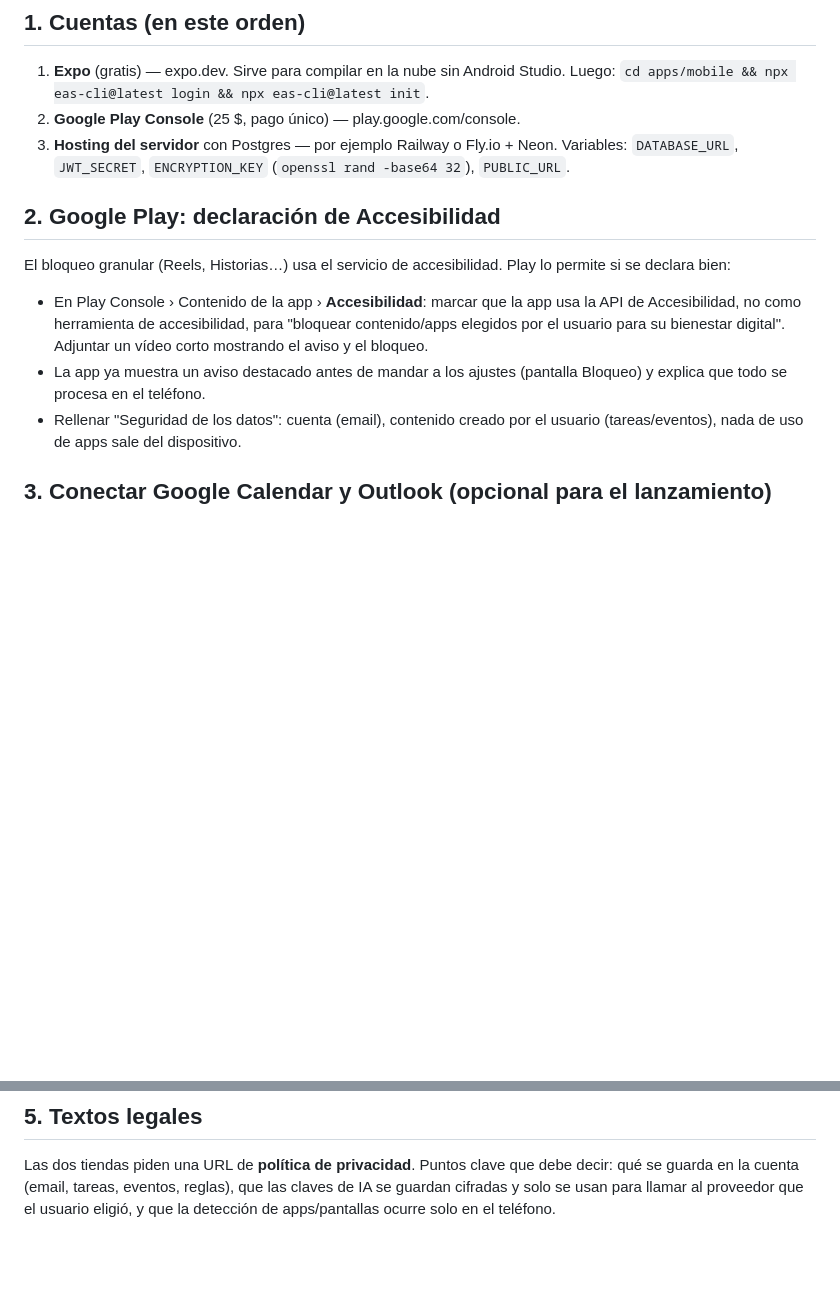
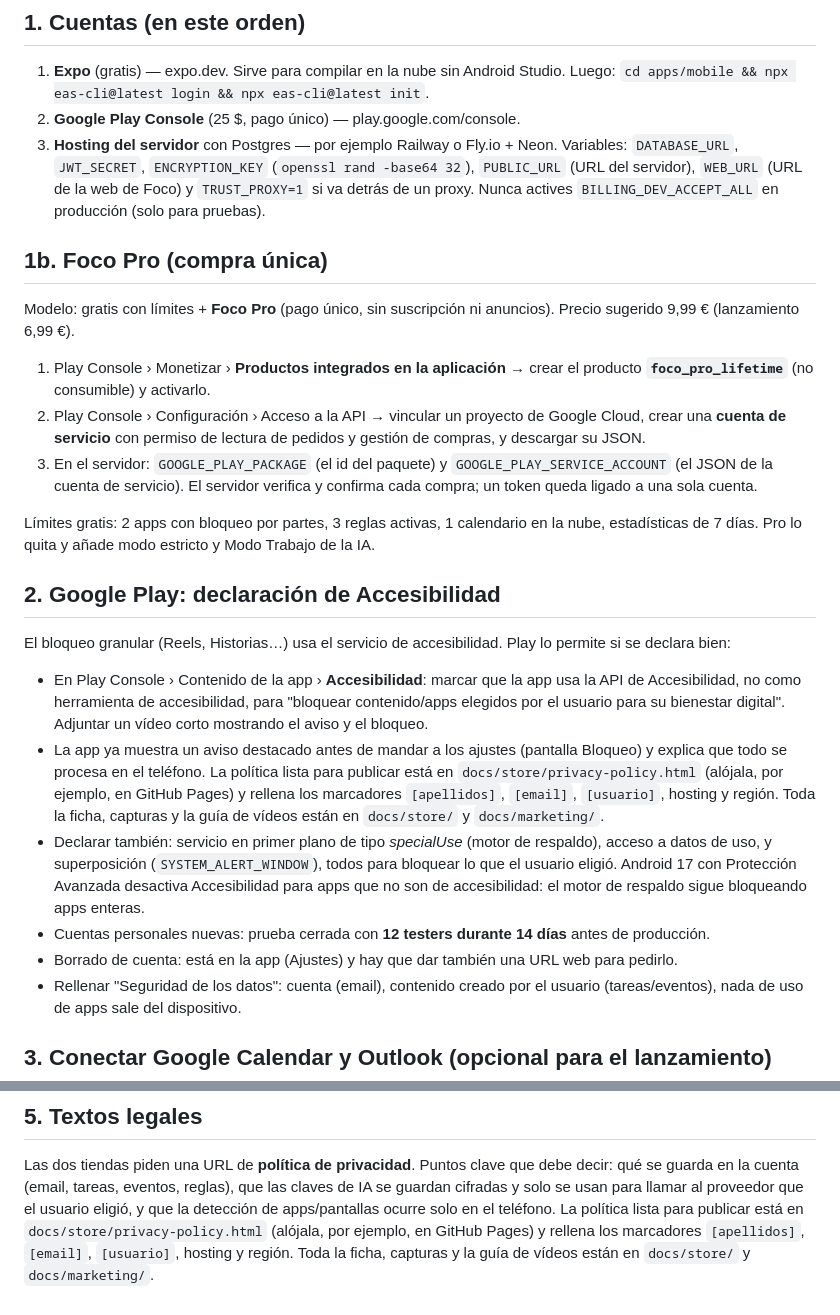
Before and after one commit to cazadoxs/programar, a Markdown page: docs/PUBLICAR.md, 2 parts joined by grey strips. GitHub-like rendering; blank space fills up the shorter version.

Commit message:
Docs: publicar Foco Pro y declaraciones de Play
Co-Authored-By: Claude Sonnet 5.5 <noreply@anthropic.com>
Claude-Session: https://claude.ai/code/session_01KoARNAu7zYcr3pxzhxftWr

```diff
--- a/docs/PUBLICAR.md
+++ b/docs/PUBLICAR.md
@@ -10,7 +10,28 @@ Lo demás ya está preparado en el repositorio.
 2. **Google Play Console** (25 $, pago único) — play.google.com/console.
 3. **Hosting del servidor** con Postgres — por ejemplo Railway o Fly.io +
    Neon. Variables: `DATABASE_URL`, `JWT_SECRET`, `ENCRYPTION_KEY`
-   (`openssl rand -base64 32`), `PUBLIC_URL`.
+   (`openssl rand -base64 32`), `PUBLIC_URL` (URL del servidor), `WEB_URL`
+   (URL de la web de Foco) y `TRUST_PROXY=1` si va detrás de un proxy.
+   Nunca actives `BILLING_DEV_ACCEPT_ALL` en producción (solo para pruebas).
+
+## 1b. Foco Pro (compra única)
+
+Modelo: gratis con límites + **Foco Pro** (pago único, sin suscripción ni
+anuncios). Precio sugerido 9,99 € (lanzamiento 6,99 €).
+
+1. Play Console › Monetizar › **Productos integrados en la aplicación** →
+   crear el producto **`foco_pro_lifetime`** (no consumible) y activarlo.
+2. Play Console › Configuración › Acceso a la API → vincular un proyecto de
+   Google Cloud, crear una **cuenta de servicio** con permiso de lectura de
+   pedidos y gestión de compras, y descargar su JSON.
+3. En el servidor: `GOOGLE_PLAY_PACKAGE` (el id del paquete) y
+   `GOOGLE_PLAY_SERVICE_ACCOUNT` (el JSON de la cuenta de servicio).
+   El servidor verifica y confirma cada compra; un token queda ligado a una
+   sola cuenta.
+
+Límites gratis: 2 apps con bloqueo por partes, 3 reglas activas, 1 calendario
+en la nube, estadísticas de 7 días. Pro lo quita y añade modo estricto y
+Modo Trabajo de la IA.
 
 ## 2. Google Play: declaración de Accesibilidad
 
@@ -22,7 +43,19 @@ Play lo permite si se declara bien:
   para "bloquear contenido/apps elegidos por el usuario para su bienestar
   digital". Adjuntar un vídeo corto mostrando el aviso y el bloqueo.
 - La app ya muestra un aviso destacado antes de mandar a los ajustes
-  (pantalla Bloqueo) y explica que todo se procesa en el teléfono.
+  (pantalla Bloqueo) y explica que todo se procesa en el teléfono. La política lista para publicar está en `docs/store/privacy-policy.html`
+(alójala, por ejemplo, en GitHub Pages) y rellena los marcadores `[apellidos]`,
+`[email]`, `[usuario]`, hosting y región. Toda la ficha, capturas y la guía de
+vídeos están en `docs/store/` y `docs/marketing/`.
+- Declarar también: servicio en primer plano de tipo *specialUse* (motor de
+  respaldo), acceso a datos de uso, y superposición (`SYSTEM_ALERT_WINDOW`),
+  todos para bloquear lo que el usuario eligió. Android 17 con Protección
+  Avanzada desactiva Accesibilidad para apps que no son de accesibilidad: el
+  motor de respaldo sigue bloqueando apps enteras.
+- Cuentas personales nuevas: prueba cerrada con **12 testers durante 14
+  días** antes de producción.
+- Borrado de cuenta: está en la app (Ajustes) y hay que dar también una URL
+  web para pedirlo.
 - Rellenar "Seguridad de los datos": cuenta (email), contenido creado por el
   usuario (tareas/eventos), nada de uso de apps sale del dispositivo.
 
@@ -68,4 +101,7 @@ Las dos tiendas piden una URL de **política de privacidad**. Puntos clave que
 debe decir: qué se guarda en la cuenta (email, tareas, eventos, reglas), que
 las claves de IA se guardan cifradas y solo se usan para llamar al proveedor
 que el usuario eligió, y que la detección de apps/pantallas ocurre solo en el
-teléfono.
+teléfono. La política lista para publicar está en `docs/store/privacy-policy.html`
+(alójala, por ejemplo, en GitHub Pages) y rellena los marcadores `[apellidos]`,
+`[email]`, `[usuario]`, hosting y región. Toda la ficha, capturas y la guía de
+vídeos están en `docs/store/` y `docs/marketing/`.
```
